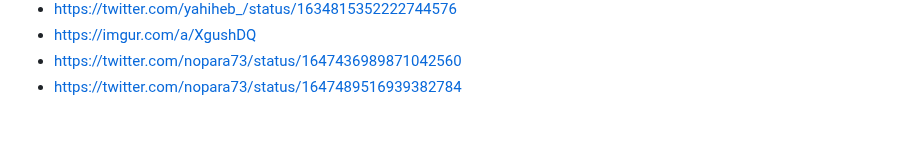
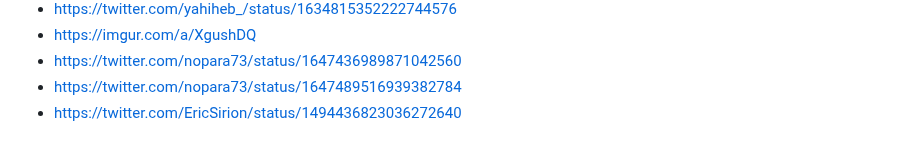
Before and after one commit to nopara73/ScamouraiWallet, a Markdown page: README.md, the part around the change. Rendered like a GitHub page.

```diff
--- a/README.md
+++ b/README.md
@@ -55,3 +55,4 @@
 - https://imgur.com/a/XgushDQ
 - https://twitter.com/nopara73/status/1647436989871042560
 - https://twitter.com/nopara73/status/1647489516939382784
+- https://twitter.com/EricSirion/status/1494436823036272640
```
